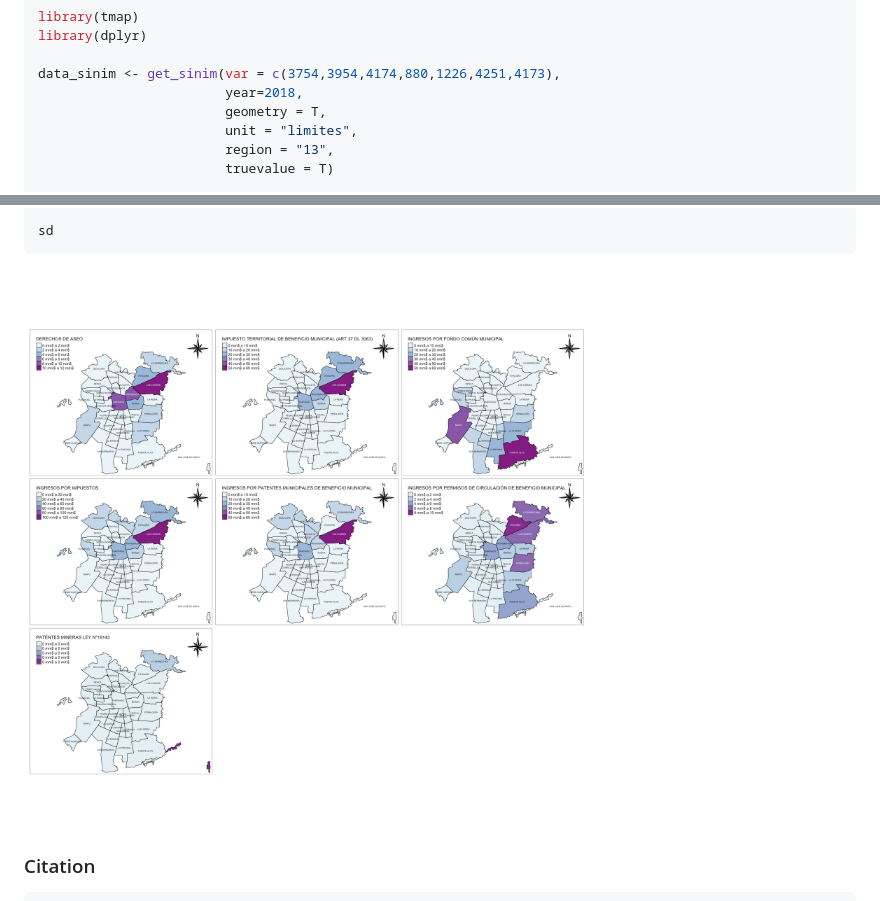
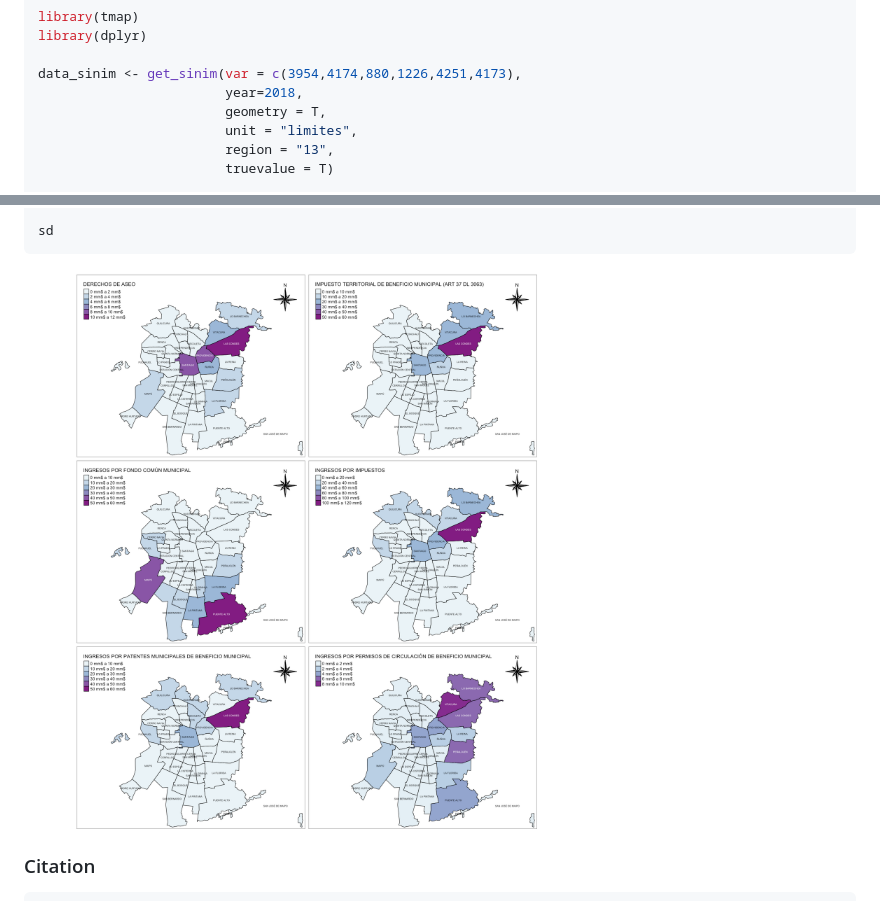
Before and after one commit to robsalasco/sinimr, a Markdown page: README.md, 2 parts joined by grey strips. GitHub-like rendering; pictures changed too: docs/unnamed-chunk-8-1.png.

```diff
--- a/README.md
+++ b/README.md
@@ -248,7 +248,7 @@ reg.13.plot
 library(tmap)
 library(dplyr)
 
-data_sinim <- get_sinim(var = c(3754,3954,4174,880,1226,4251,4173),
+data_sinim <- get_sinim(var = c(3954,4174,880,1226,4251,4173),
                         year=2018,
                         geometry = T,
                         unit = "limites",
```
Also changed, not shown: 2 other files.
